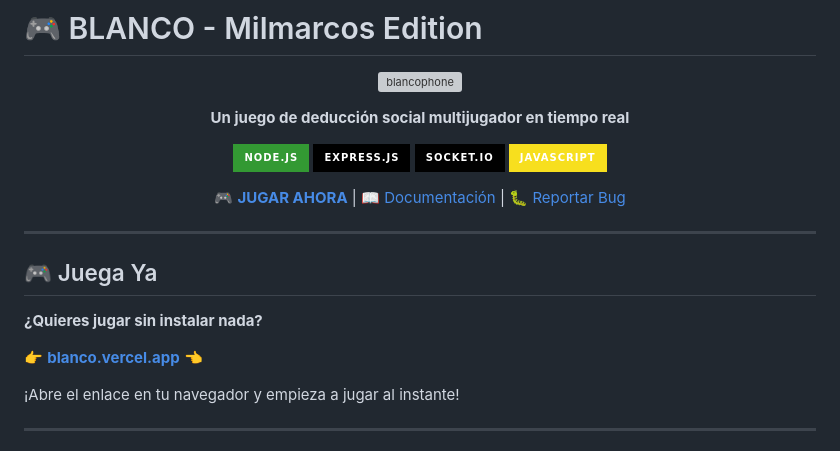
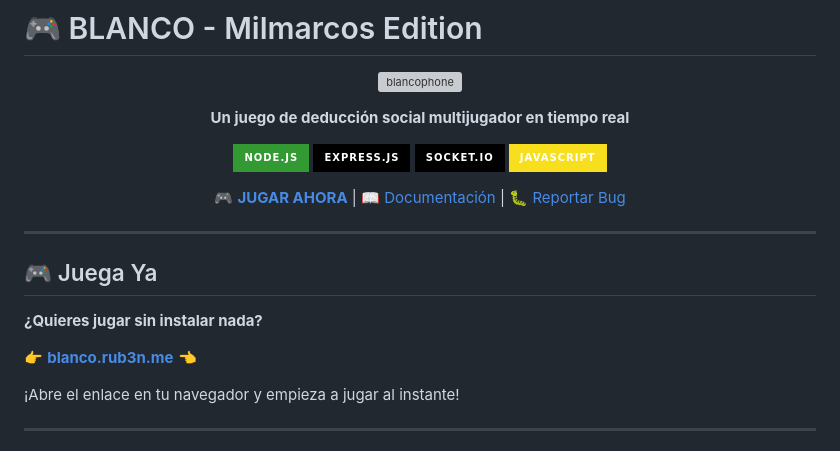
Before and after one commit to rub3nnn/Blanco, a Markdown page: README.md, the part around the change printed below. Rendered like a GitHub page; badges without logos; grey boxes are pictures that could not be loaded.

```diff
--- a/README.md
+++ b/README.md
@@ -21,7 +21,7 @@
 
 **¿Quieres jugar sin instalar nada?**
 
-👉 **[blanco.vercel.app](https://blanco.vercel.app)** 👈
+👉 **[blanco.rub3n.me](https://blanco.rub3n.me)** 👈
 
 ¡Abre el enlace en tu navegador y empieza a jugar al instante!
 
```
Also changed, not shown: other parts of README.md (+1 -1 lines).
